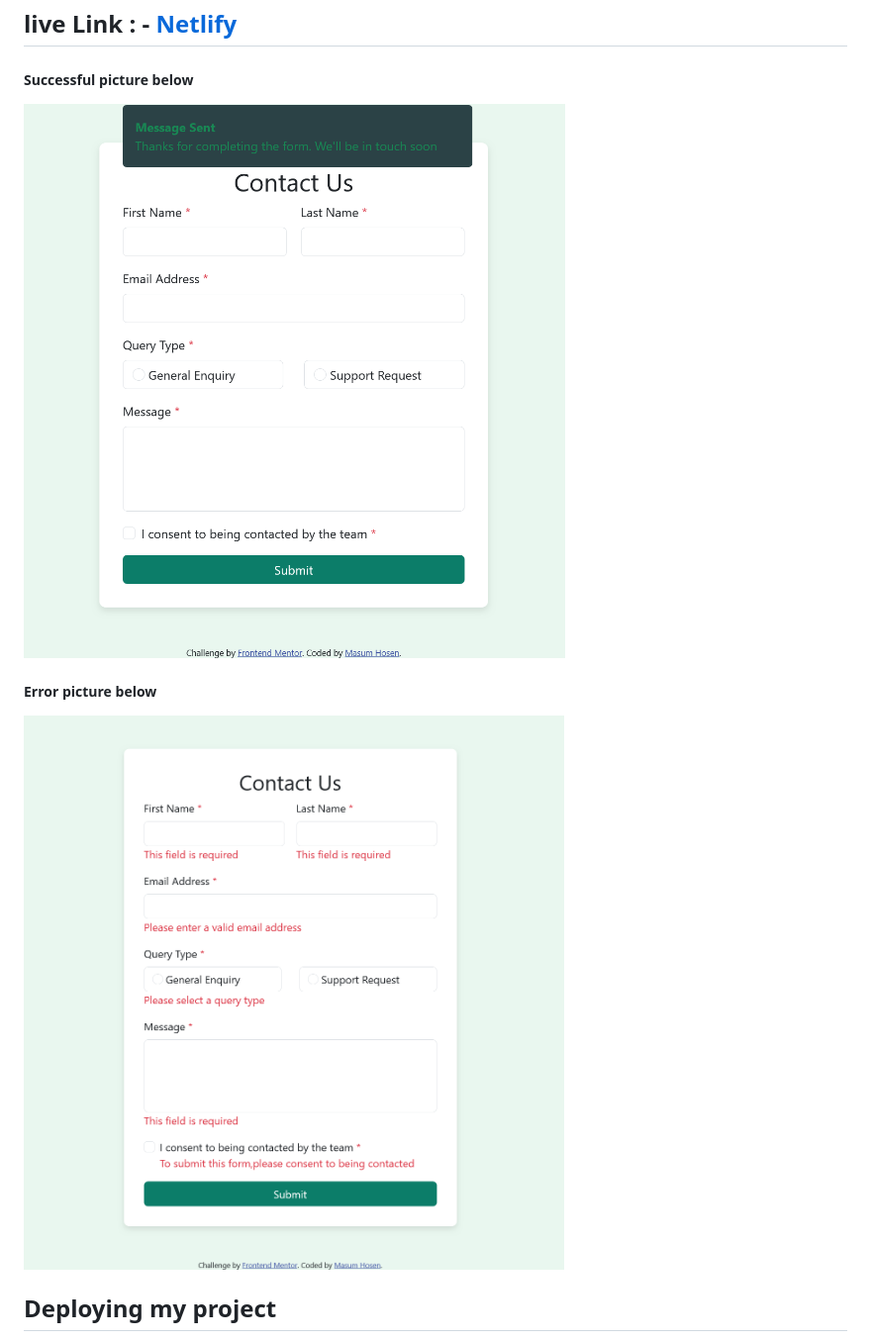
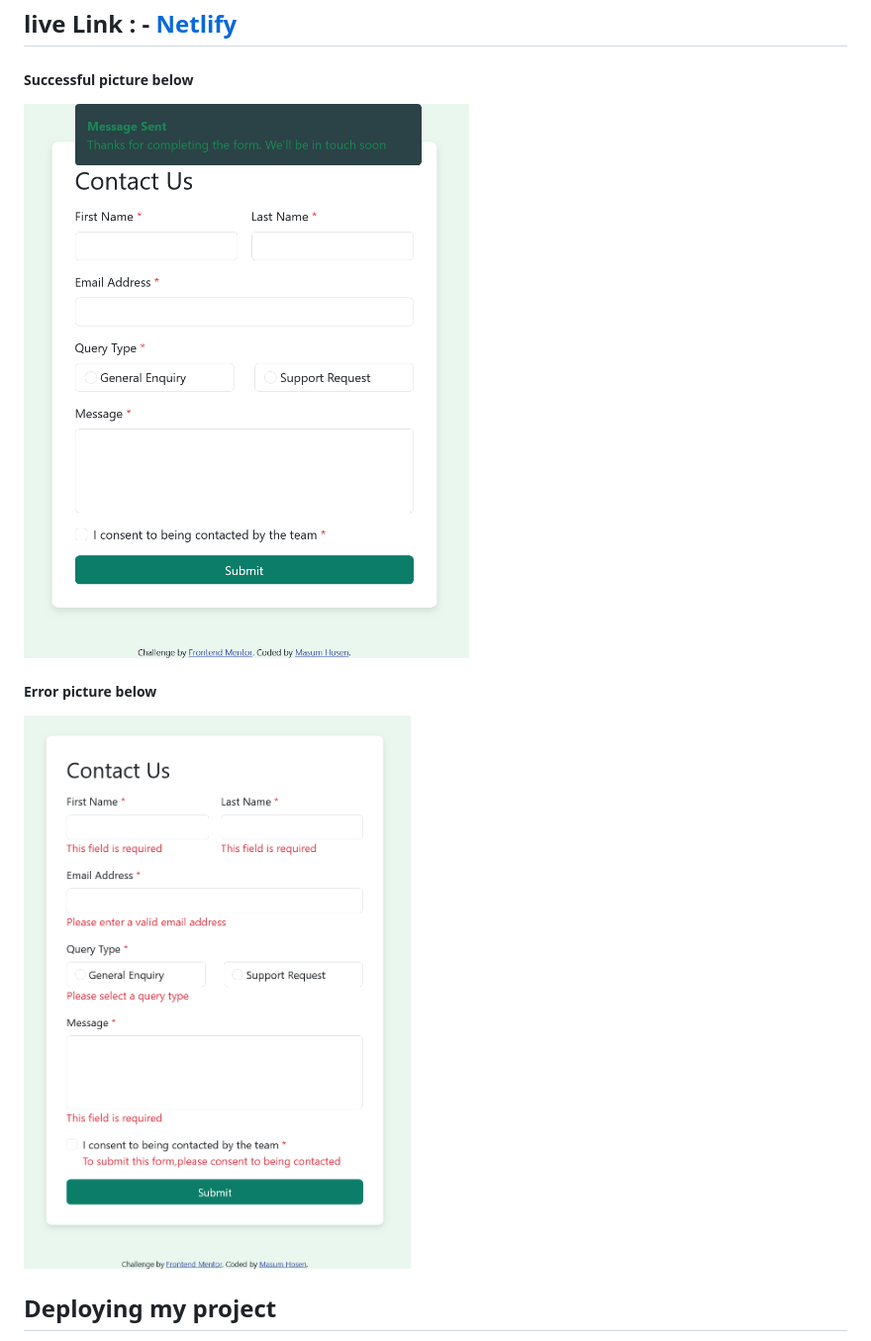
Before and after one commit to masum-hosen/Contact-form-Valid, a Markdown page: README.md, the part around the change. Shown: that part at 99% size. GitHub-like rendering; pictures changed too: assets/images/Screenshort.png (added), assets/images/Screenshot 2024-10-30 at 14-38-48 Frontend Mentor Contact form.png (deleted), assets/images/Screenshot 2024-10-30 at 14-40-03 Frontend Mentor Contact form.png (deleted).

```diff
--- a/README.md
+++ b/README.md
@@ -4,11 +4,11 @@
 
 ##### Successful picture below
 
-![Design preview for the News homepage coding challenge](./assets/images/Screenshot%202024-10-30%20at%2014-40-03%20Frontend%20Mentor%20Contact%20form.png)
+![Design Successful picture coding challenge](./assets/images/Screenshort.png)
 
 ##### Error picture below
 
-![Design preview for the News homepage coding challenge](./assets/images/Screenshot%202024-10-30%20at%2014-38-48%20Frontend%20Mentor%20Contact%20form.png)
+![Design Error picture coding challenge](./assets/images/Screenshot%202024-11-05%20at%2021-22-33%20Frontend%20Mentor%20Contact%20form.png)
 
 ## Deploying my project
 
```
